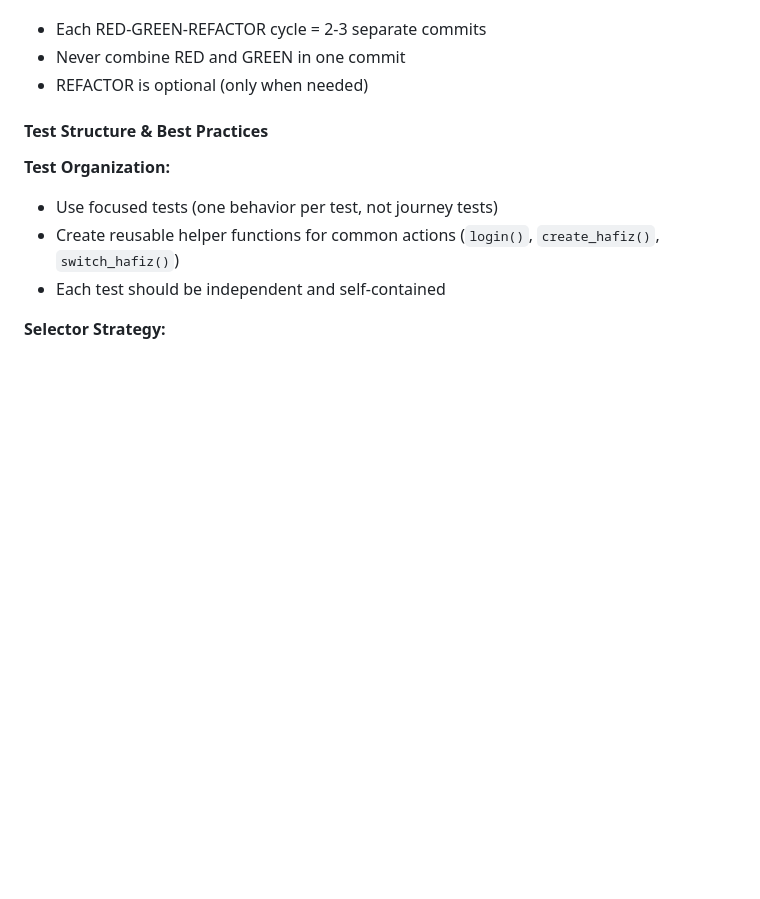
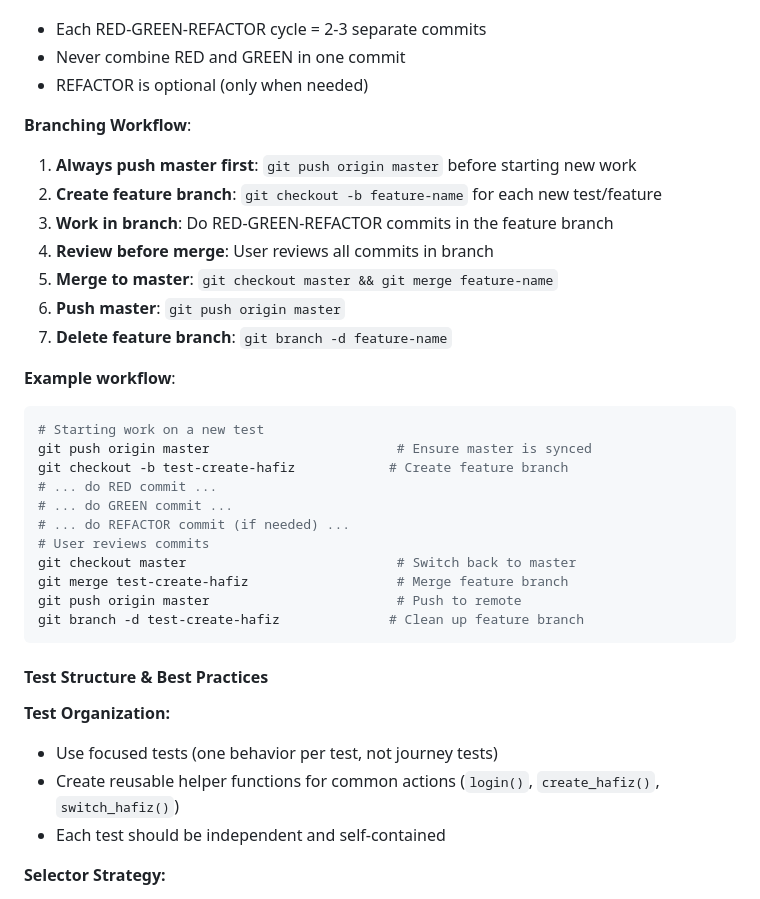
Before and after one commit to siraj-samsudeen/quran-srs, a Markdown page: CLAUDE.md, the part around the change. Rendered like a GitHub page; blank space fills up the shorter version.

Commit message:
Add branching workflow to TDD strategy

````diff
--- a/CLAUDE.md
+++ b/CLAUDE.md
@@ -154,6 +154,30 @@ def test_dr_to_wr_progression(db_connection):
 - Each RED-GREEN-REFACTOR cycle = 2-3 separate commits
 - Never combine RED and GREEN in one commit
 - REFACTOR is optional (only when needed)
+
+**Branching Workflow**:
+1. **Always push master first**: `git push origin master` before starting new work
+2. **Create feature branch**: `git checkout -b feature-name` for each new test/feature
+3. **Work in branch**: Do RED-GREEN-REFACTOR commits in the feature branch
+4. **Review before merge**: User reviews all commits in branch
+5. **Merge to master**: `git checkout master && git merge feature-name`
+6. **Push master**: `git push origin master`
+7. **Delete feature branch**: `git branch -d feature-name`
+
+**Example workflow**:
+```bash
+# Starting work on a new test
+git push origin master                        # Ensure master is synced
+git checkout -b test-create-hafiz            # Create feature branch
+# ... do RED commit ...
+# ... do GREEN commit ...
+# ... do REFACTOR commit (if needed) ...
+# User reviews commits
+git checkout master                           # Switch back to master
+git merge test-create-hafiz                   # Merge feature branch
+git push origin master                        # Push to remote
+git branch -d test-create-hafiz              # Clean up feature branch
+```
 
 #### Test Structure & Best Practices
 
````
